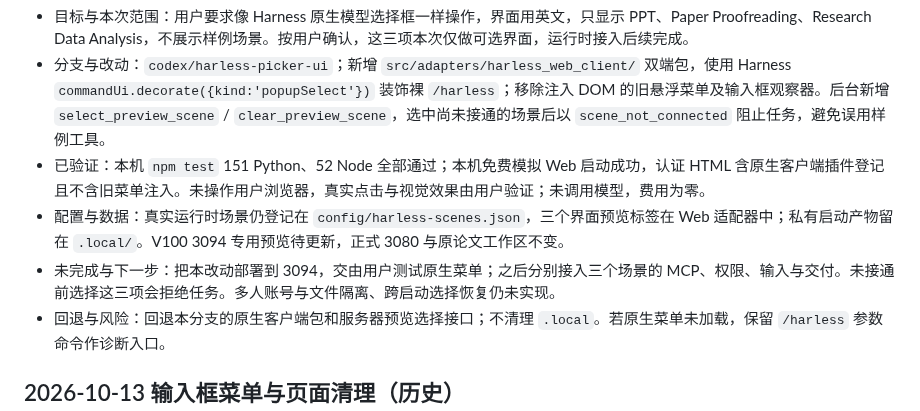
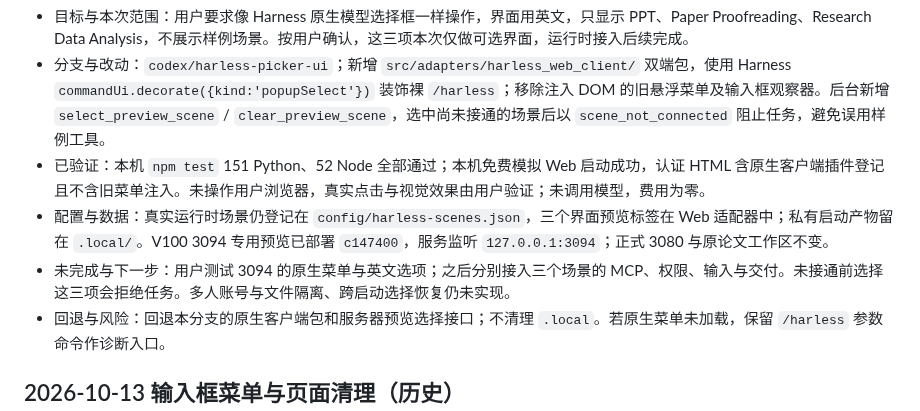
Before and after one commit to jingyio/DeepSeek-Harless, a Markdown page: docs/handoffs/main.md, the part around the change. Rendered like a GitHub page.

Commit message:
记录原生菜单预览部署状态

```diff
--- a/docs/handoffs/main.md
+++ b/docs/handoffs/main.md
@@ -5,8 +5,8 @@
 - 目标与本次范围：用户要求像 Harness 原生模型选择框一样操作，界面用英文，只显示 PPT、Paper Proofreading、Research Data Analysis，不展示样例场景。按用户确认，这三项本次仅做可选界面，运行时接入后续完成。
 - 分支与改动：`codex/harless-picker-ui`；新增 `src/adapters/harless_web_client/` 双端包，使用 Harness `commandUi.decorate({kind:'popupSelect'})` 装饰裸 `/harless`；移除注入 DOM 的旧悬浮菜单及输入框观察器。后台新增 `select_preview_scene` / `clear_preview_scene`，选中尚未接通的场景后以 `scene_not_connected` 阻止任务，避免误用样例工具。
 - 已验证：本机 `npm test` 151 Python、52 Node 全部通过；本机免费模拟 Web 启动成功，认证 HTML 含原生客户端插件登记且不含旧菜单注入。未操作用户浏览器，真实点击与视觉效果由用户验证；未调用模型，费用为零。
-- 配置与数据：真实运行时场景仍登记在 `config/harless-scenes.json`，三个界面预览标签在 Web 适配器中；私有启动产物留在 `.local/`。V100 3094 专用预览待更新，正式 3080 与原论文工作区不变。
-- 未完成与下一步：把本改动部署到 3094，交由用户测试原生菜单；之后分别接入三个场景的 MCP、权限、输入与交付。未接通前选择这三项会拒绝任务。多人账号与文件隔离、跨启动选择恢复仍未实现。
+- 配置与数据：真实运行时场景仍登记在 `config/harless-scenes.json`，三个界面预览标签在 Web 适配器中；私有启动产物留在 `.local/`。V100 3094 专用预览已部署 `c147400`，服务监听 `127.0.0.1:3094`；正式 3080 与原论文工作区不变。
+- 未完成与下一步：用户测试 3094 的原生菜单与英文选项；之后分别接入三个场景的 MCP、权限、输入与交付。未接通前选择这三项会拒绝任务。多人账号与文件隔离、跨启动选择恢复仍未实现。
 - 回退与风险：回退本分支的原生客户端包和服务器预览选择接口；不清理 `.local`。若原生菜单未加载，保留 `/harless` 参数命令作诊断入口。
 
 ## 2026-10-13 输入框菜单与页面清理（历史）
```
